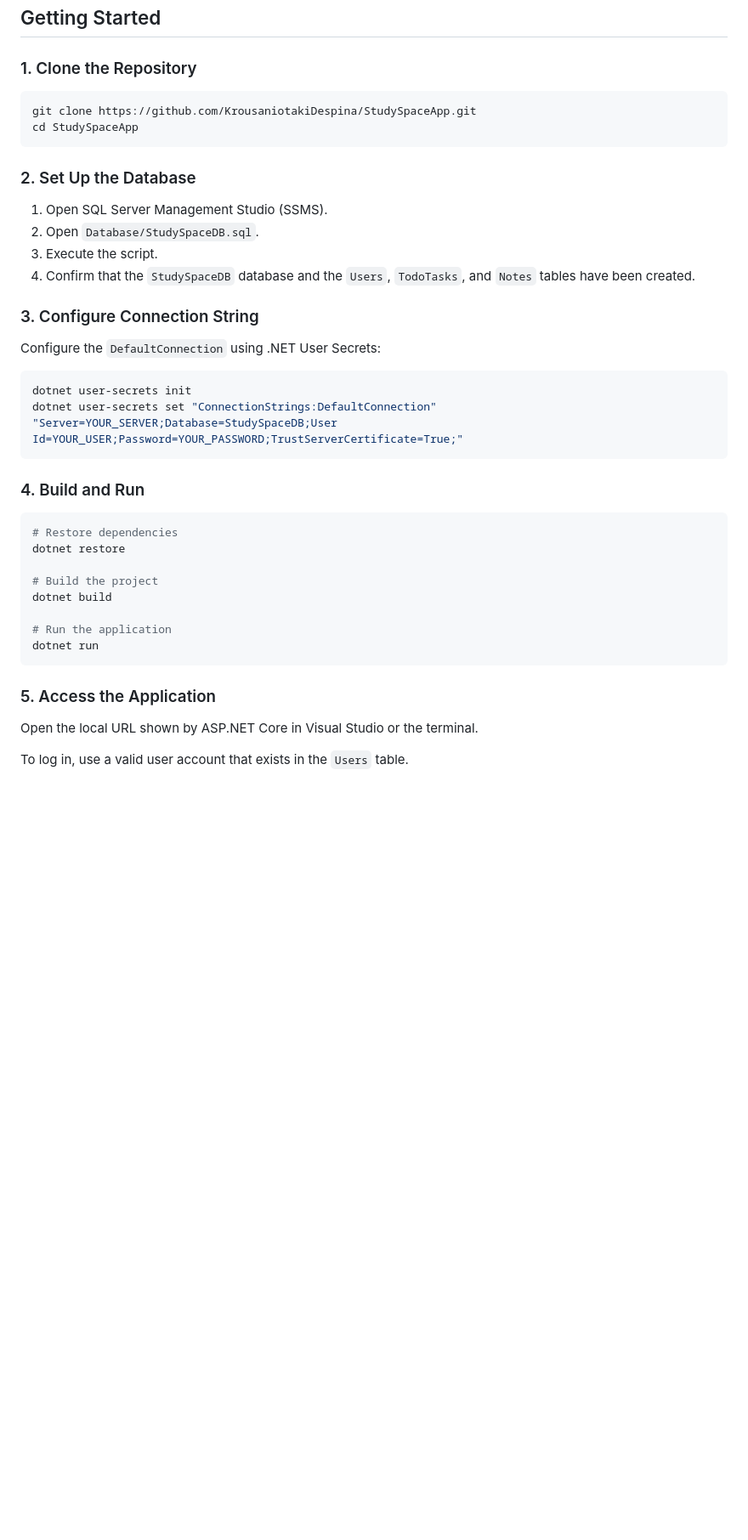
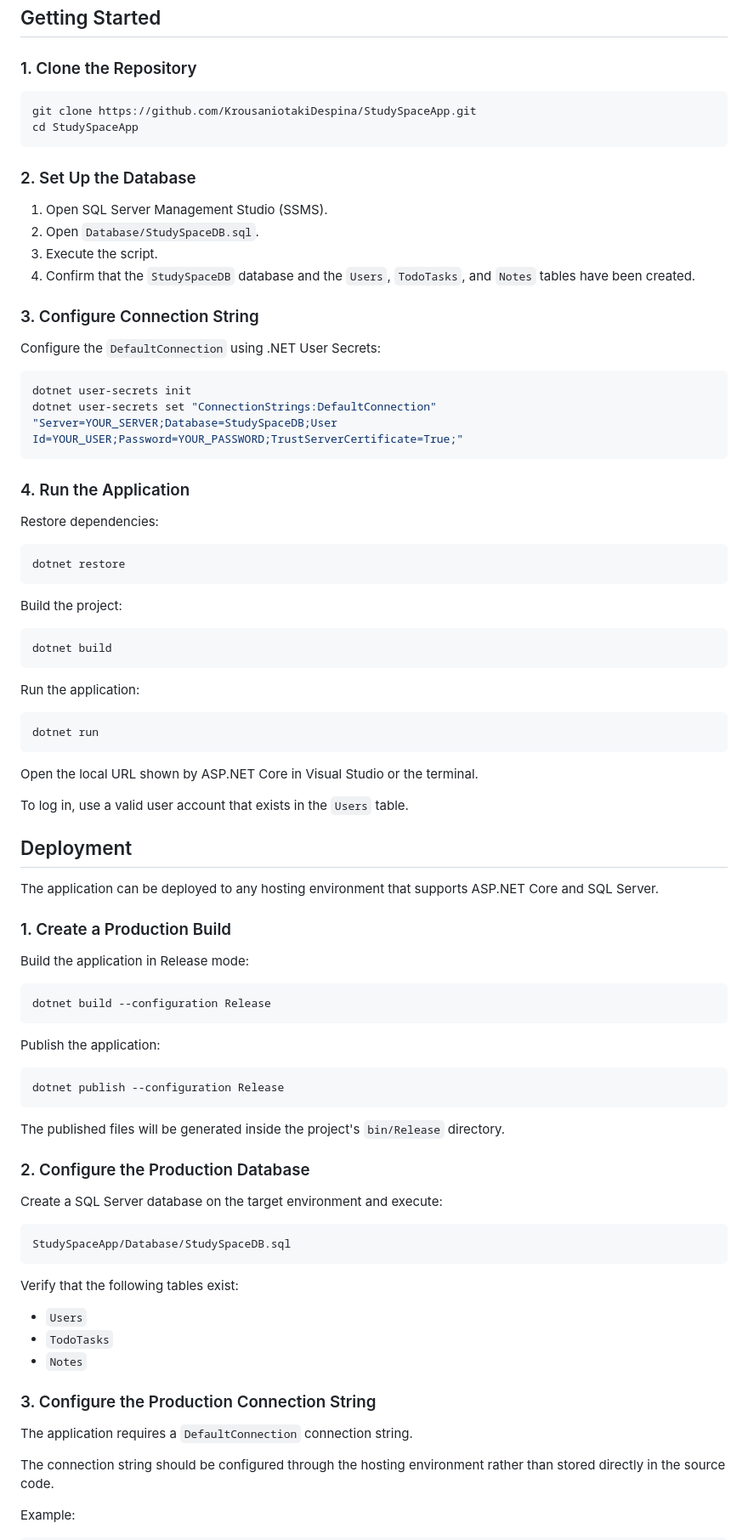
Before and after one commit to KrousaniotakiDespina/StudySpaceApp, a Markdown page: README.md, the part around one of its changes. Shown at 85% size. Drawn GitHub-style; blank space fills up the shorter version.

````diff
--- a/README.md
+++ b/README.md
@@ -109,38 +109,91 @@ StudySpaceApp/
 ## Getting Started
 
 ### 1. Clone the Repository
+
 ```bash
 git clone https://github.com/KrousaniotakiDespina/StudySpaceApp.git
 cd StudySpaceApp
 ```
 
 ### 2. Set Up the Database
+
 1. Open SQL Server Management Studio (SSMS).
 2. Open `Database/StudySpaceDB.sql`.
 3. Execute the script.
 4. Confirm that the `StudySpaceDB` database and the `Users`, `TodoTasks`, and `Notes` tables have been created.
 
 ### 3. Configure Connection String
+
 Configure the `DefaultConnection` using .NET User Secrets:
+
 ```bash
 dotnet user-secrets init
 dotnet user-secrets set "ConnectionStrings:DefaultConnection" "Server=YOUR_SERVER;Database=StudySpaceDB;User Id=YOUR_USER;Password=YOUR_PASSWORD;TrustServerCertificate=True;"
 ```
 
-### 4. Build and Run
+### 4. Run the Application
+
+Restore dependencies:
+
 ```bash
-# Restore dependencies
 dotnet restore
+```
 
-# Build the project
+Build the project:
+
+```bash
 dotnet build
+```
 
-# Run the application
+Run the application:
+
+```bash
 dotnet run
 ```
 
-### 5. Access the Application
 Open the local URL shown by ASP.NET Core in Visual Studio or the terminal.
 
 To log in, use a valid user account that exists in the `Users` table.
 
+## Deployment
+
+The application can be deployed to any hosting environment that supports ASP.NET Core and SQL Server.
+
+### 1. Create a Production Build
+
+Build the application in Release mode:
+
+```bash
+dotnet build --configuration Release
+```
+
+Publish the application:
+
+```bash
+dotnet publish --configuration Release
+```
+
+The published files will be generated inside the project's `bin/Release` directory.
+
+### 2. Configure the Production Database
+
+Create a SQL Server database on the target environment and execute:
+
+```text
+StudySpaceApp/Database/StudySpaceDB.sql
+```
+
+Verify that the following tables exist:
+
+- `Users`
+- `TodoTasks`
+- `Notes`
+
+### 3. Configure the Production Connection String
+
+The application requires a `DefaultConnection` connection string.
+
+The connection string should be configured through the hosting environment rather than stored directly in the source code.
+
+Example:
+
````
Also changed, not shown: other parts of README.md (+35 -12 lines).
